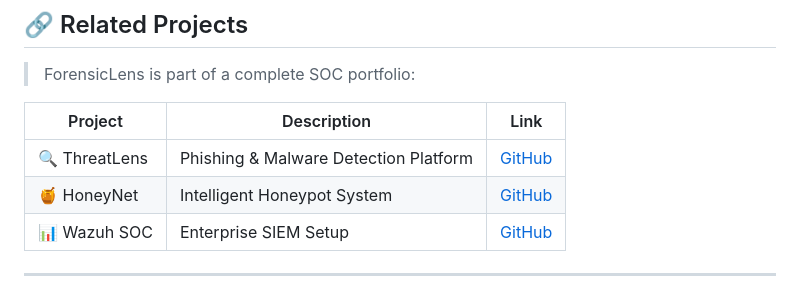
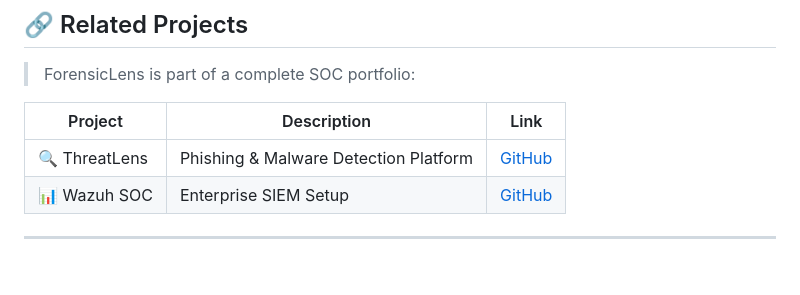
Before and after one commit to rushi0818/Forensiclens, a Markdown page: README.md, the part around the change. Rendered like a GitHub page; blank space fills up the shorter version.

```diff
--- a/ForensicLens_README.md
+++ b/README.md
@@ -338,7 +338,6 @@ For VirusTotal hash checking:
 | Project | Description | Link |
 |---------|-------------|------|
 | 🔍 ThreatLens | Phishing & Malware Detection Platform | [GitHub](#) |
-| 🍯 HoneyNet | Intelligent Honeypot System | [GitHub](#) |
 | 📊 Wazuh SOC | Enterprise SIEM Setup | [GitHub](#) |
 
 ---
```
